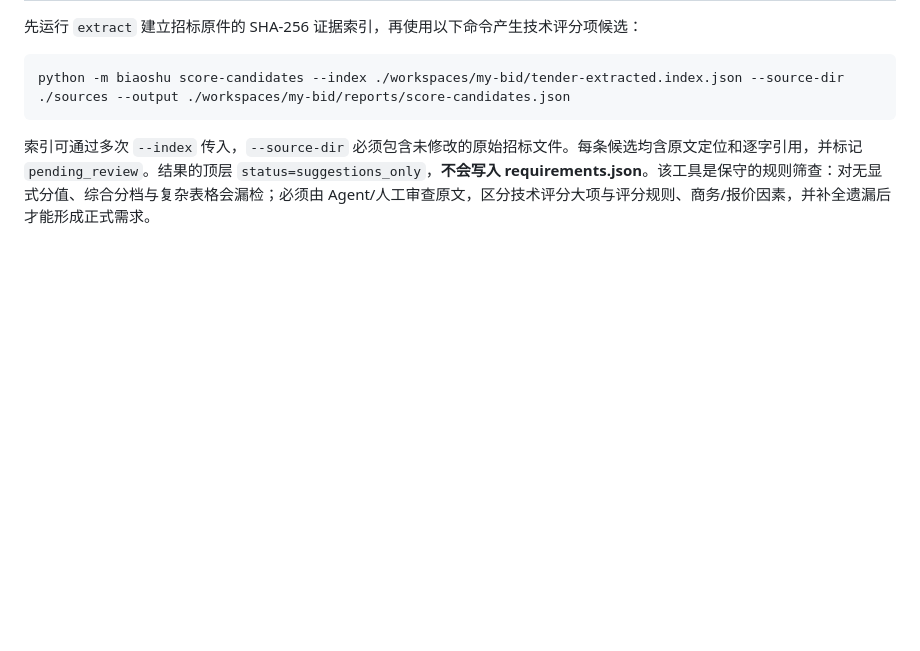
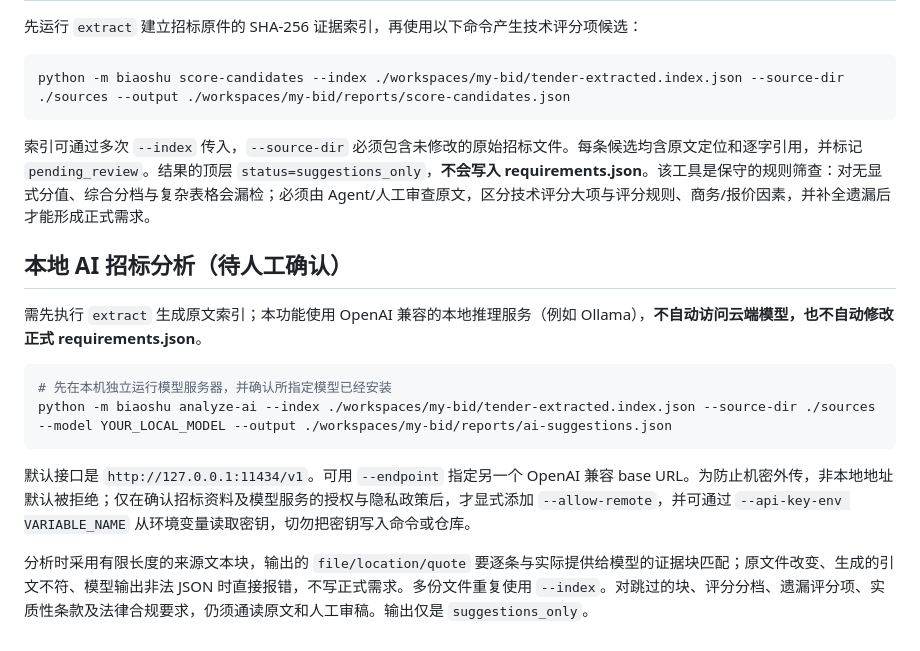
Before and after one commit to Jiac0726/biaoshu, a Markdown page: README.md, the part around the change. Drawn GitHub-style; blank space fills up the shorter version.

Commit message:
docs: describe local-first AI suggestions workflow and limitations

````diff
--- a/README.md
+++ b/README.md
@@ -105,3 +105,17 @@ python -m biaoshu score-candidates --index ./workspaces/my-bid/tender-extracted.
 ```
 
 索引可通过多次 `--index` 传入，`--source-dir` 必须包含未修改的原始招标文件。每条候选均含原文定位和逐字引用，并标记 `pending_review`。结果的顶层 `status=suggestions_only`，**不会写入 requirements.json**。该工具是保守的规则筛查：对无显式分值、综合分档与复杂表格会漏检；必须由 Agent/人工审查原文，区分技术评分大项与评分规则、商务/报价因素，并补全遗漏后才能形成正式需求。
+
+
+## 本地 AI 招标分析（待人工确认）
+
+需先执行 `extract` 生成原文索引；本功能使用 OpenAI 兼容的本地推理服务（例如 Ollama），**不自动访问云端模型，也不自动修改正式 requirements.json**。
+
+```bash
+# 先在本机独立运行模型服务器，并确认所指定模型已经安装
+python -m biaoshu analyze-ai --index ./workspaces/my-bid/tender-extracted.index.json --source-dir ./sources --model YOUR_LOCAL_MODEL --output ./workspaces/my-bid/reports/ai-suggestions.json
+```
+
+默认接口是 `http://127.0.0.1:11434/v1`。可用 `--endpoint` 指定另一个 OpenAI 兼容 base URL。为防止机密外传，非本地地址默认被拒绝；仅在确认招标资料及模型服务的授权与隐私政策后，才显式添加 `--allow-remote`，并可通过 `--api-key-env VARIABLE_NAME` 从环境变量读取密钥，切勿把密钥写入命令或仓库。
+
+分析时采用有限长度的来源文本块，输出的 `file/location/quote` 要逐条与实际提供给模型的证据块匹配；原文件改变、生成的引文不符、模型输出非法 JSON 时直接报错，不写正式需求。多份文件重复使用 `--index`。对跳过的块、评分分档、遗漏评分项、实质性条款及法律合规要求，仍须通读原文和人工审稿。输出仅是 `suggestions_only`。
````
